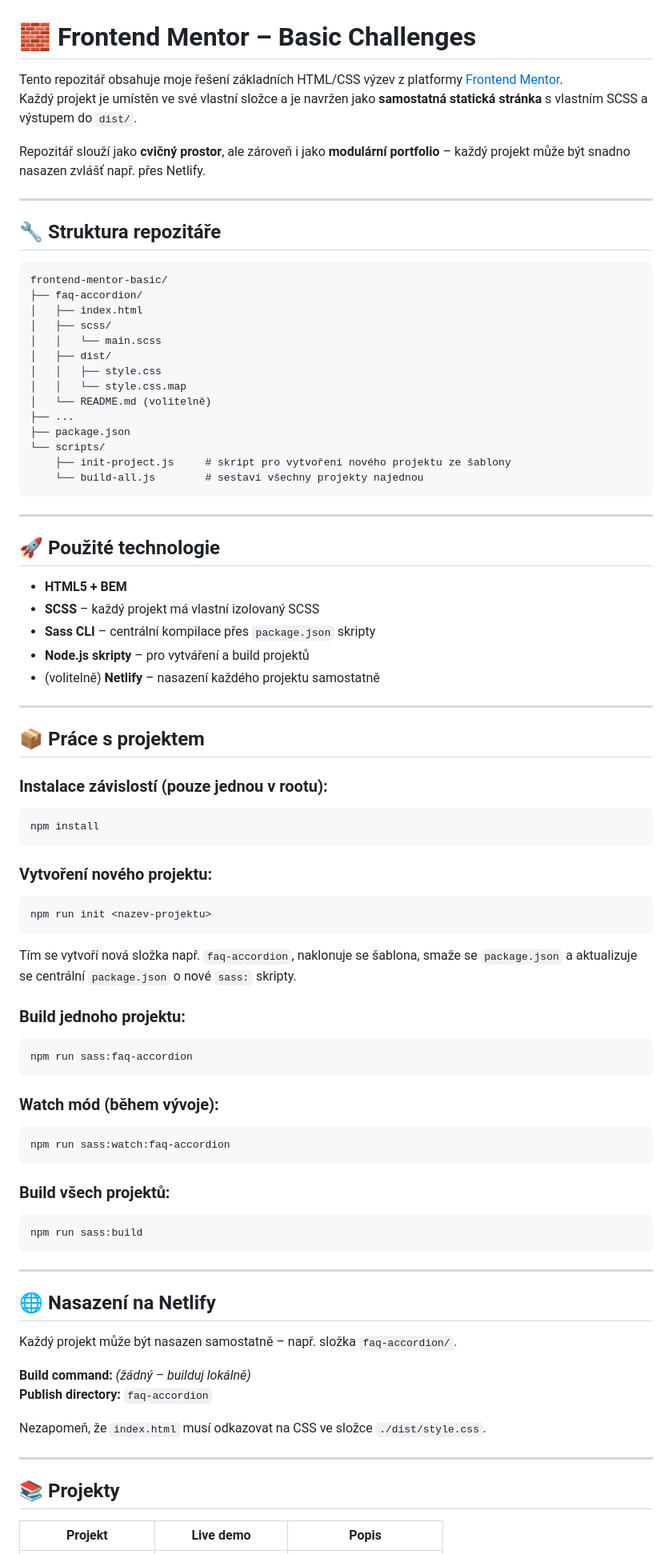
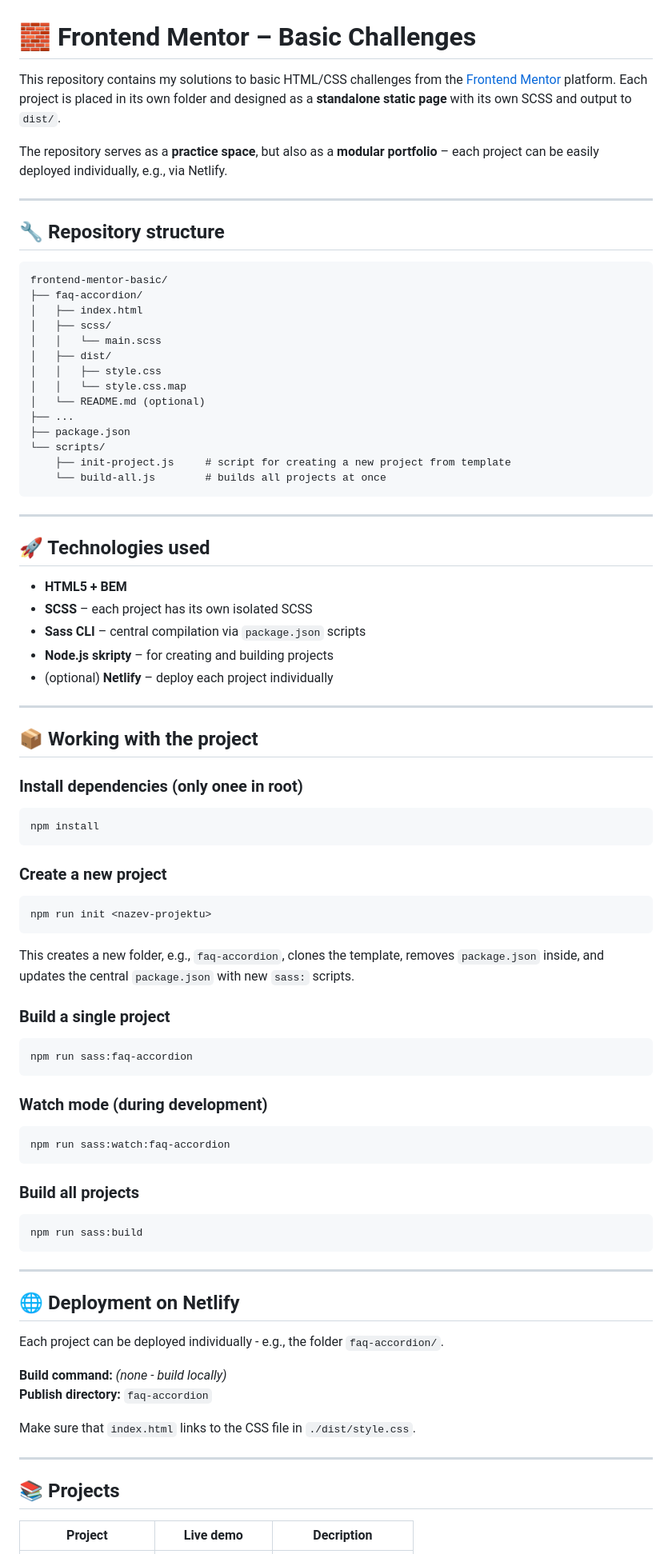
Before and after one commit to pavel-jiranek-tech/frontend-mentor-basic, a Markdown page: README.md, the part around one of its changes. Shown at 80% size. Rendered like a GitHub page.

Commit message:
Translation README.md

````diff
--- a/README.md
+++ b/README.md
@@ -1,13 +1,13 @@
 # 🧱 Frontend Mentor – Basic Challenges
 
-Tento repozitář obsahuje moje řešení základních HTML/CSS výzev z platformy [Frontend Mentor](https://www.frontendmentor.io/).
-Každý projekt je umístěn ve své vlastní složce a je navržen jako **samostatná statická stránka** s vlastním SCSS a výstupem do `dist/`.
+This repository contains my solutions to basic HTML/CSS challenges from the [Frontend Mentor](https://www.frontendmentor.io/) platform.
+Each project is placed in its own folder and designed as a **standalone static page** with its own SCSS and output to `dist/`.
 
-Repozitář slouží jako **cvičný prostor**, ale zároveň i jako **modulární portfolio** – každý projekt může být snadno nasazen zvlášť např. přes Netlify.
+The repository serves as a **practice space**, but also as a **modular portfolio** – each project can be easily deployed individually, e.g., via Netlify.
 
 ---
 
-## 🔧 Struktura repozitáře
+## 🔧 Repository structure
 
 ```
 frontend-mentor-basic/
@@ -18,55 +18,55 @@ frontend-mentor-basic/
 │   ├── dist/
 │   │   ├── style.css
 │   │   └── style.css.map
-│   └── README.md (volitelně)
+│   └── README.md (optional)
 ├── ...
 ├── package.json
 └── scripts/
-    ├── init-project.js     # skript pro vytvoření nového projektu ze šablony
-    └── build-all.js        # sestaví všechny projekty najednou
+    ├── init-project.js     # script for creating a new project from template
+    └── build-all.js        # builds all projects at once
 ```
 
 ---
 
-## 🚀 Použité technologie
+## 🚀 Technologies used
 
 - **HTML5 + BEM**
-- **SCSS** – každý projekt má vlastní izolovaný SCSS
-- **Sass CLI** – centrální kompilace přes `package.json` skripty
-- **Node.js skripty** – pro vytváření a build projektů
-- (volitelně) **Netlify** – nasazení každého projektu samostatně
+- **SCSS** – each project has its own isolated SCSS
+- **Sass CLI** – central compilation via `package.json` scripts
+- **Node.js skripty** – for creating and building projects
+- (optional) **Netlify** – deploy each project individually
 
 ---
 
-## 📦 Práce s projektem
+## 📦 Working with the project
 
-### Instalace závislostí (pouze jednou v rootu):
+### Install dependencies (only onee in root)
 
 ```bash
 npm install
 ```
 
-### Vytvoření nového projektu:
+### Create a new project
 
 ```bash
 npm run init <nazev-projektu>
 ```
 
-Tím se vytvoří nová složka např. `faq-accordion`, naklonuje se šablona, smaže se `package.json` a aktualizuje se centrální `package.json` o nové `sass:` skripty.
+This creates a new folder, e.g., `faq-accordion`, clones the template, removes `package.json` inside, and updates the central `package.json` with new `sass:` scripts.
 
-### Build jednoho projektu:
+### Build a single project
 
 ```bash
 npm run sass:faq-accordion
 ```
 
-### Watch mód (během vývoje):
+### Watch mode (during development)
 
 ```bash
 npm run sass:watch:faq-accordion
 ```
 
-### Build všech projektů:
+### Build all projects
 
 ```bash
 npm run sass:build
@@ -74,18 +74,18 @@ npm run sass:build
 
 ---
 
-## 🌐 Nasazení na Netlify
+## 🌐 Deployment on Netlify
 
-Každý projekt může být nasazen samostatně – např. složka `faq-accordion/`.
+Each project can be deployed individually - e.g., the folder `faq-accordion/`.
 
-**Build command:** *(žádný – builduj lokálně)*
+**Build command:** *(none - build locally)*
 **Publish directory:** `faq-accordion`
 
-Nezapomeň, že `index.html` musí odkazovat na CSS ve složce `./dist/style.css`.
+Make sure that `index.html` links to the CSS file in `./dist/style.css`.
 
 ---
 
-## 📚 Projekty
+## 📚 Projects
 
-| Projekt             | Live demo               | Popis                     |
+| Project             | Live demo               | Decription                     |
 |---------------------|--------------------------|---------------------------|
````
Also changed, not shown: other parts of README.md (+13 -13 lines).
